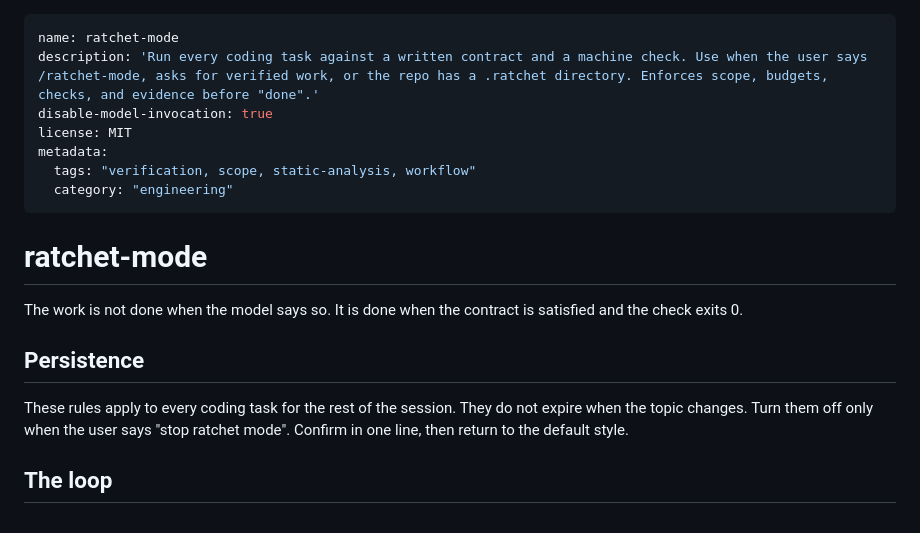
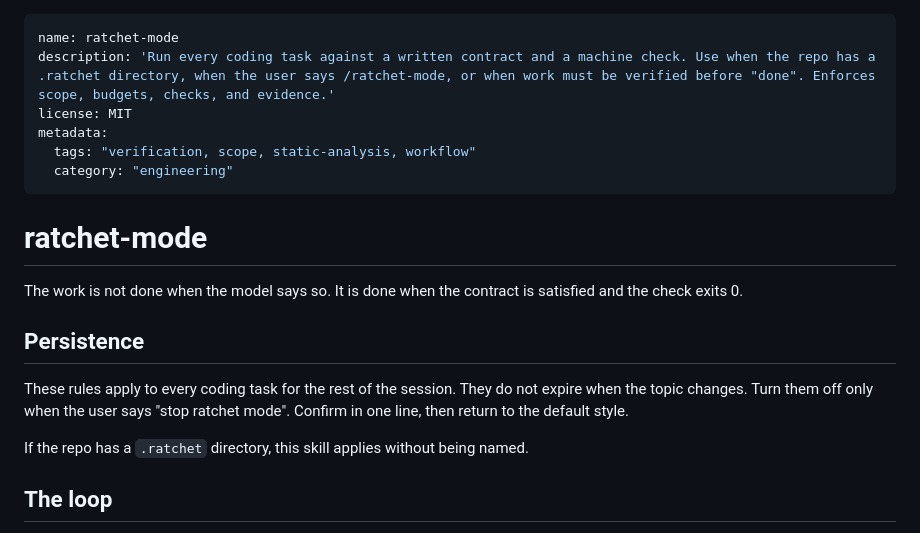
Before and after one commit to shivam2014/ratchet, a Markdown page: skills/ratchet-mode/SKILL.md, the part around the change. Rendered like a GitHub page.

Commit message:
docs: three-level adoption path; skill auto-detects .ratchet

```diff
--- a/skills/ratchet-mode/SKILL.md
+++ b/skills/ratchet-mode/SKILL.md
@@ -1,7 +1,6 @@
 ---
 name: ratchet-mode
-description: 'Run every coding task against a written contract and a machine check. Use when the user says /ratchet-mode, asks for verified work, or the repo has a .ratchet directory. Enforces scope, budgets, checks, and evidence before "done".'
-disable-model-invocation: true
+description: 'Run every coding task against a written contract and a machine check. Use when the repo has a .ratchet directory, when the user says /ratchet-mode, or when work must be verified before "done". Enforces scope, budgets, checks, and evidence.'
 license: MIT
 metadata:
   tags: "verification, scope, static-analysis, workflow"
@@ -15,6 +14,8 @@ The work is not done when the model says so. It is done when the contract is sat
 ## Persistence
 
 These rules apply to every coding task for the rest of the session. They do not expire when the topic changes. Turn them off only when the user says "stop ratchet mode". Confirm in one line, then return to the default style.
+
+If the repo has a `.ratchet` directory, this skill applies without being named.
 
 ## The loop
 
```
Also changed, not shown: docs/adopt.md (added, +57 -0 lines).
